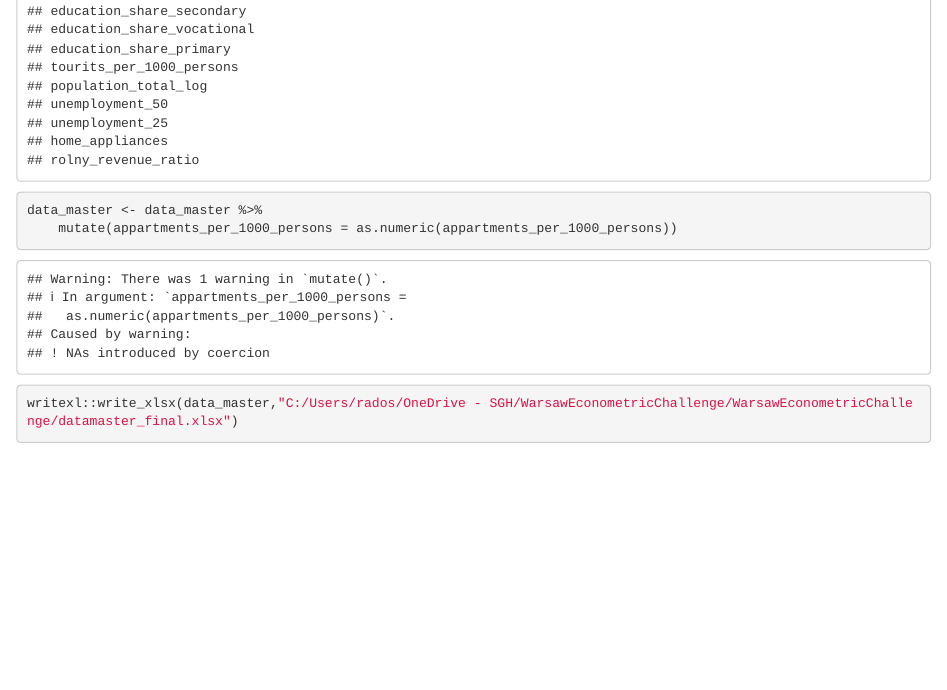
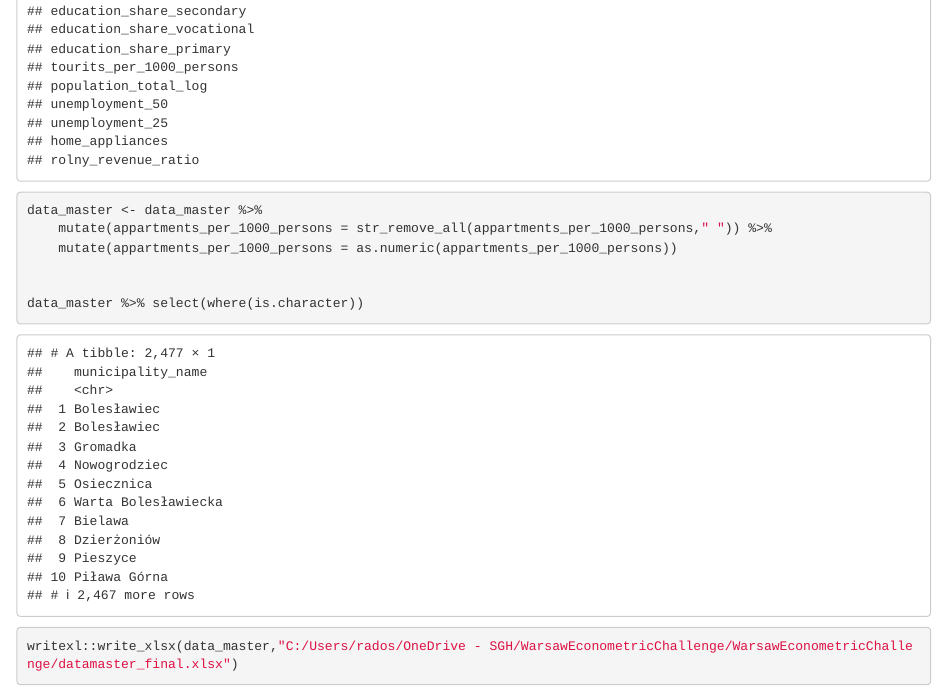
Before and after one commit to Rybakowski/WarsawEconometricChallenge, an R Markdown document (2_data_processing/database_finalprocessing.Rmd): the page in a window 1100 px wide, from 6560 px down. Rendered offline with R 4.5, knitr and Pandoc, with nearby package versions.

````diff
--- a/2_data_processing/database_finalprocessing.Rmd
+++ b/2_data_processing/database_finalprocessing.Rmd
@@ -39,8 +39,11 @@
 ```
 ```{r}
 data_master <- data_master %>%
+	mutate(appartments_per_1000_persons = str_remove_all(appartments_per_1000_persons," ")) %>%
 	mutate(appartments_per_1000_persons = as.numeric(appartments_per_1000_persons))
 
+
+data_master %>% select(where(is.character))
 ```
 
 
````
Also changed, not shown: datamaster_final.xlsx.
